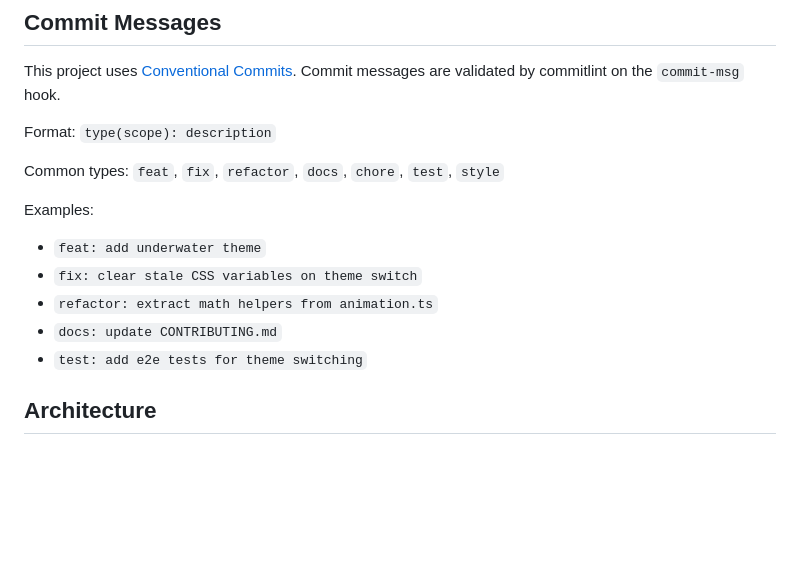
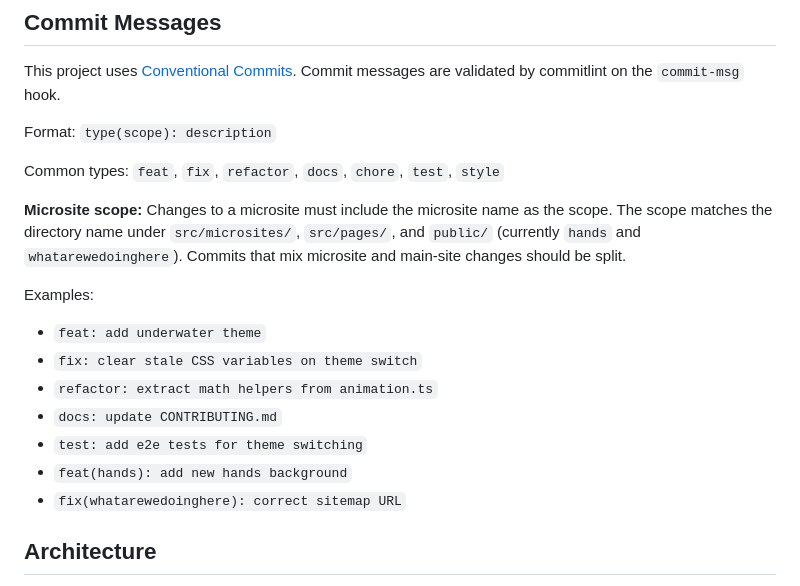
Before and after one commit to cdtinney/tinney.dev, a Markdown page: CONTRIBUTING.md, the part around the change. Rendered like a GitHub page; blank space fills up the shorter version.

Commit message:
docs: document microsite scope convention for conventional commits

```diff
--- a/CONTRIBUTING.md
+++ b/CONTRIBUTING.md
@@ -29,6 +29,8 @@ Format: `type(scope): description`
 
 Common types: `feat`, `fix`, `refactor`, `docs`, `chore`, `test`, `style`
 
+**Microsite scope:** Changes to a microsite must include the microsite name as the scope. The scope matches the directory name under `src/microsites/`, `src/pages/`, and `public/` (currently `hands` and `whatarewedoinghere`). Commits that mix microsite and main-site changes should be split.
+
 Examples:
 
 - `feat: add underwater theme`
@@ -36,6 +38,8 @@ Examples:
 - `refactor: extract math helpers from animation.ts`
 - `docs: update CONTRIBUTING.md`
 - `test: add e2e tests for theme switching`
+- `feat(hands): add new hands background`
+- `fix(whatarewedoinghere): correct sitemap URL`
 
 ## Architecture
 
```
